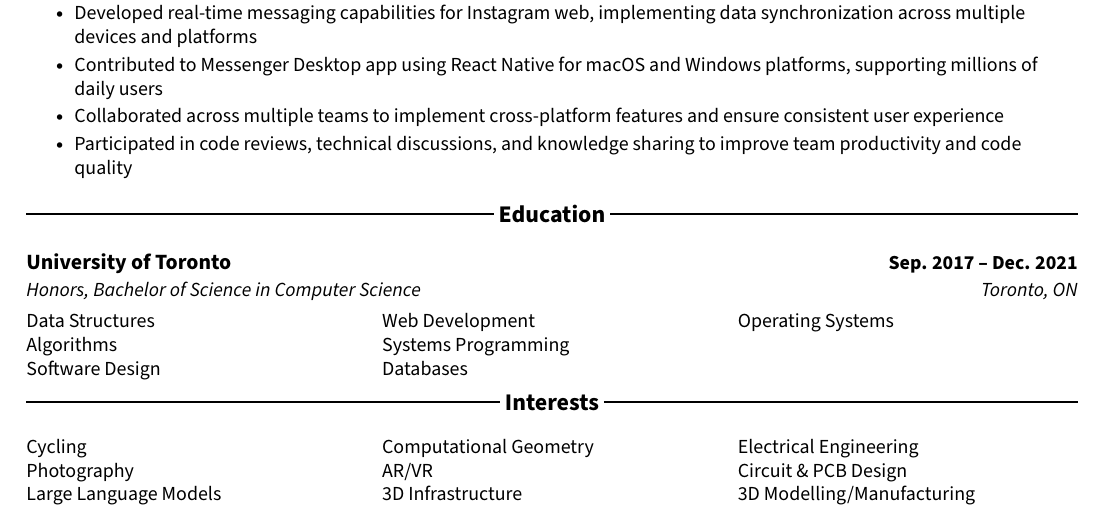
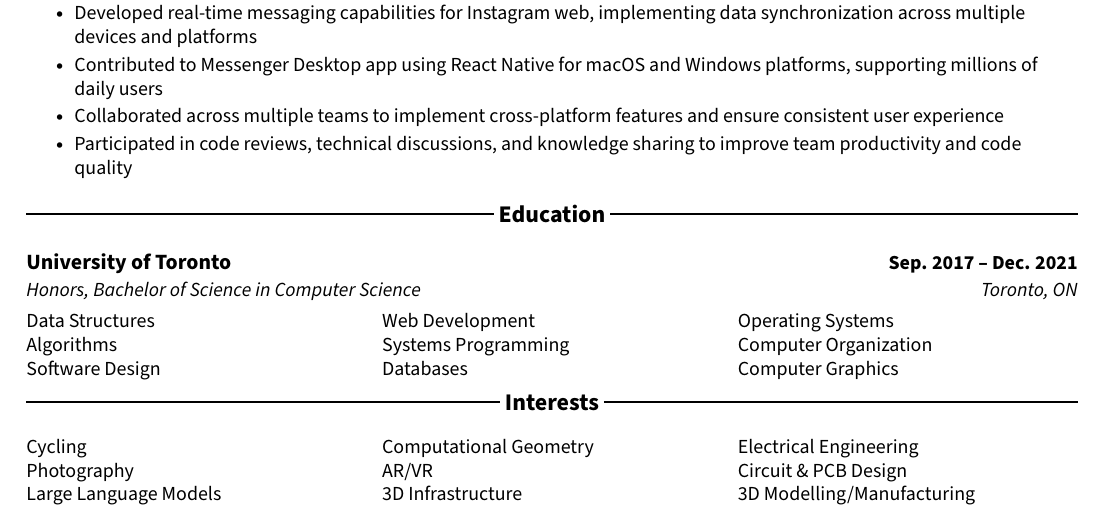
Before and after one commit to antonky/resume, a LaTeX CV (resume.tex): part of the page, cut so that both start at the same text. Compiled offline with pdfLaTeX.

Commit message:
clean up a bit

```diff
--- a/resume.tex
+++ b/resume.tex
@@ -20,66 +15,60 @@
 \setlength{\multicolsep}{-3.0pt}
 \setlength{\columnsep}{8pt}
 
-% Sans-serif font
 \usepackage[default]{sourcesanspro}
 
 \pagestyle{fancy}
-\fancyhf{} % clear all header and footer fields
+\fancyhf{}
 \fancyfoot{}
 \renewcommand{\headrulewidth}{0pt}
 \renewcommand{\footrulewidth}{0pt}
 
-% Adjust margins
 \addtolength{\topmargin}{-6pt}
 
 \urlstyle{same}
 
-\raggedbottom%
-\raggedright%
+\raggedbottom
+\raggedright
 \setlength{\tabcolsep}{0in}
 
-% Sections formatting
 \def\Vhrulefill{\leavevmode\leaders\hrule height 0.8ex depth \dimexpr0.4pt-0.7ex\hfill\kern0pt}
 \titleformat{\section}{\bfseries\large}{}{0pt}{\noindent\Vhrulefill~#1~\Vhrulefill}
 
-% Ensure that generate pdf is machine readable/ATS parsable
 \pdfgentounicode=1
 
-%-------------------------
-% Custom commands
-\newcommand{\resumeItem}[1]{%
-\item\small{%
-    {#1 \vspace{-2pt}}%
-  }%
+\newcommand{\resumeItem}[1]{
+\item\small{
+    {#1 \vspace{-2pt}}
+  }
 }
 
-\newcommand{\classesList}[4]{%
-\item\small{%
-    {#1 #2 #3 #4 \vspace{-2pt}}%
-  }%
+\newcommand{\classesList}[4]{
+\item\small{
+    {#1 #2 #3 #4 \vspace{-2pt}}
+  }
 }
 
-\newcommand{\resumeSubheading}[4]{%
-  \vspace{-2pt}%
+\newcommand{\resumeSubheading}[4]{
+  \vspace{-2pt}
 \item%
   \begin{tabular*}{1.0\textwidth}[t]{l@{\extracolsep{\fill}}r}
     \textbf{#1} & \textbf{\small #2} \\
     \textit{\small#3} & \textit{\small #4} \\
-  \end{tabular*}\vspace{-7pt}%
+  \end{tabular*}\vspace{-7pt}
 }
 
-\newcommand{\resumeSubSubheading}[2]{%
-\item%
+\newcommand{\resumeSubSubheading}[2]{
+\item
   \begin{tabular*}{0.97\textwidth}{l@{\extracolsep{\fill}}r}
     \textit{\small#1} & \textit{\small #2} \\
-  \end{tabular*}\vspace{-7pt}%
+  \end{tabular*}\vspace{-7pt}
 }
 
-\newcommand{\resumeProjectHeading}[2]{%
-\item%
+\newcommand{\resumeProjectHeading}[2]{
+\item
   \begin{tabular*}{1.001\textwidth}{l@{\extracolsep{\fill}}r}
     \small#1 & \textbf{\small #2}\\
-  \end{tabular*}\vspace{-7pt}%
+  \end{tabular*}\vspace{-7pt}
 }
 
 \newcommand{\resumeSubItem}[1]{\resumeItem{#1}\vspace{-4pt}}
@@ -153,13 +136,13 @@
   \begin{flushleft}
     \small{
       Operating Systems \\
-      ~
+      Computer Organization \\
+      Computer Graphics
     }
   \end{flushleft}
 \end{multicols}
 \vspace{-10pt}
 
-%-----------INTERESTS-----------
 \section{Interests}
 \begin{multicols}{3}
   \begin{flushleft}
```
Also changed, not shown: resume.pdf, resume.tex (11 more changed lines).
